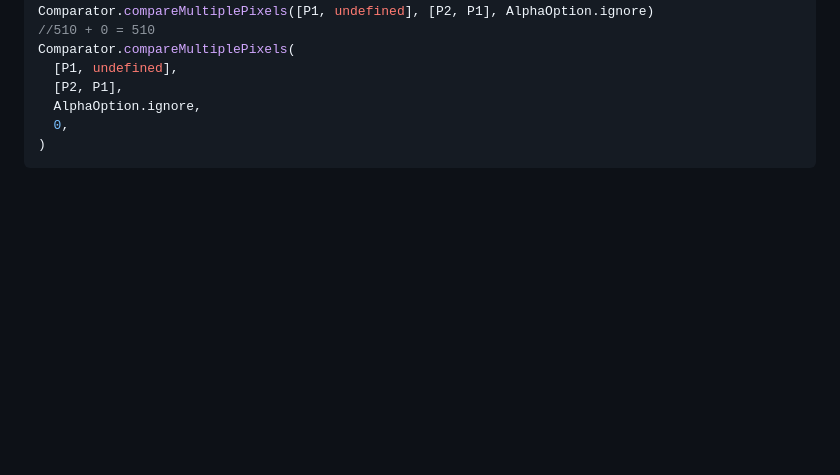
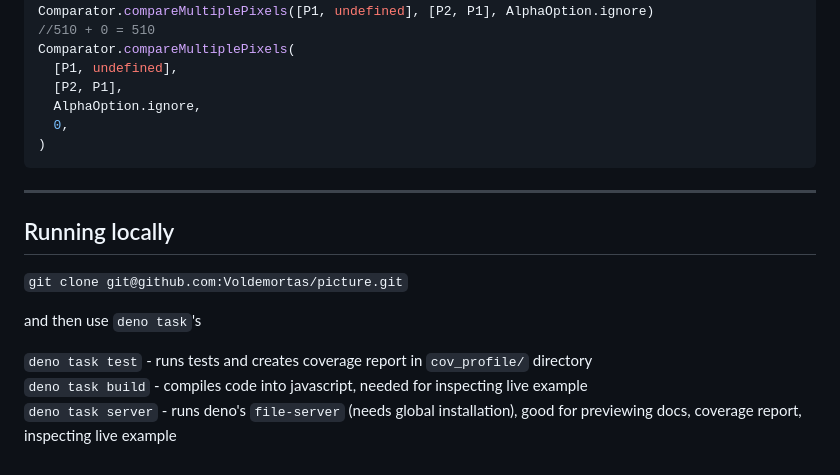
Before and after one commit to Voldemortas/picture, a Markdown page: readme.md, the part around the change. GitHub-like rendering; blank space fills up the shorter version.

Commit message:
add documentation for running locally

````diff
--- a/readme.md
+++ b/readme.md
@@ -343,3 +343,18 @@ Comparator.compareMultiplePixels(
   0,
 )
 ```
+
+---
+
+## Running locally
+
+`git clone git@github.com:Voldemortas/picture.git`
+
+and then use `deno task`'s
+
+`deno task test` - runs tests and creates coverage report in `cov_profile/`
+directory\
+`deno task build` - compiles code into javascript, needed for inspecting live
+example\
+`deno task server` - runs deno's `file-server` (needs global installation), good
+for previewing docs, coverage report, inspecting live example
````
